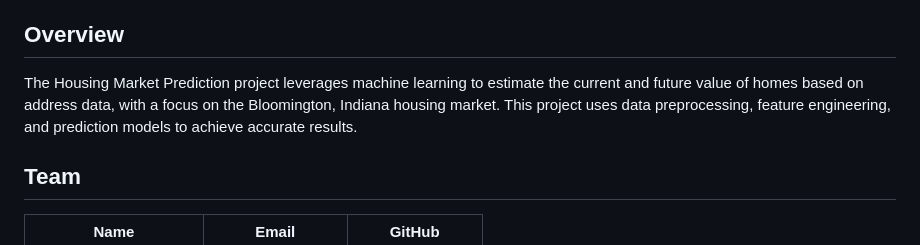
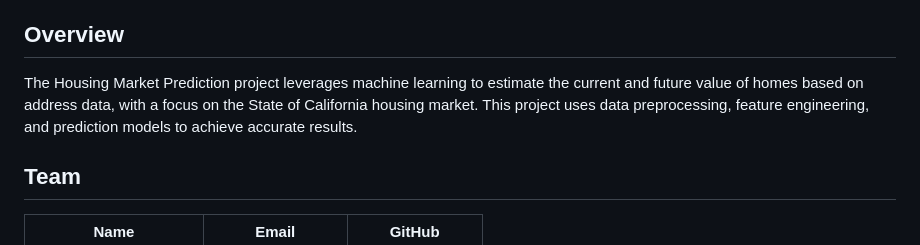
Before and after one commit to CaswellRyder/FA24-CSCI-B351-Housing-Market-Prediction, a Markdown page: README.md, the part around the change. GitHub-like rendering.

Commit message:
Update README.md
Corrected a naming error

```diff
--- a/README.md
+++ b/README.md
@@ -26,7 +26,7 @@
 - [License](#license)
 
 ## Overview
-The Housing Market Prediction project leverages machine learning to estimate the current and future value of homes based on address data, with a focus on the Bloomington, Indiana housing market. This project uses data preprocessing, feature engineering, and prediction models to achieve accurate results.
+The Housing Market Prediction project leverages machine learning to estimate the current and future value of homes based on address data, with a focus on the State of California housing market. This project uses data preprocessing, feature engineering, and prediction models to achieve accurate results.
 
 ## Team
 | Name | Email | GitHub |
```
